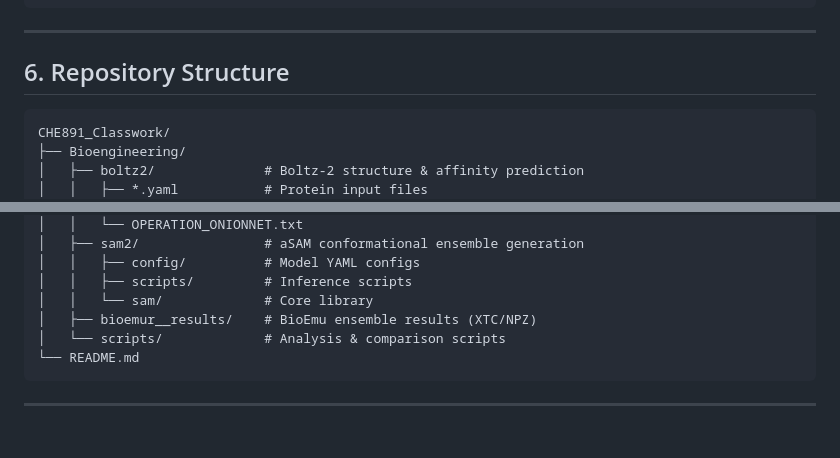
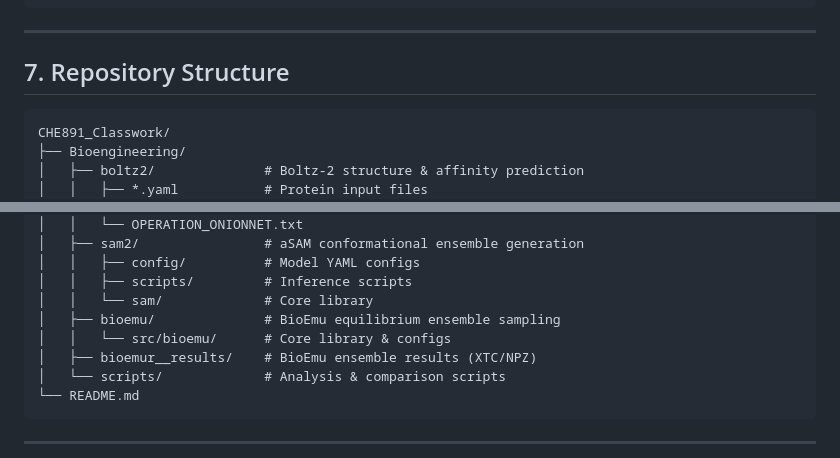
Before and after one commit to Behren23/CHE891_Classwork, a Markdown page: README.md, 2 parts joined by grey strips. Drawn GitHub-style; blank space fills up the shorter version.

````diff
--- a/README.md
+++ b/README.md
@@ -366,7 +487,7 @@ python scripts/ensemble_comparison.py \
 
 ---
 
-## 6. Repository Structure
+## 7. Repository Structure
 
 ```
 CHE891_Classwork/
@@ -391,6 +512,8 @@ CHE891_Classwork/
 │   │   ├── config/          # Model YAML configs
 │   │   ├── scripts/         # Inference scripts
 │   │   └── sam/             # Core library
+│   ├── bioemu/              # BioEmu equilibrium ensemble sampling
+│   │   └── src/bioemu/      # Core library & configs
 │   ├── bioemur__results/    # BioEmu ensemble results (XTC/NPZ)
 │   └── scripts/             # Analysis & comparison scripts
 └── README.md
````
Also changed, not shown: other parts of README.md (+124 -3 lines).
